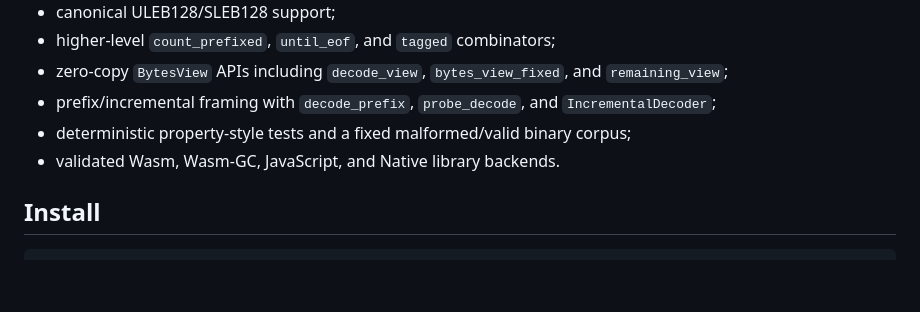
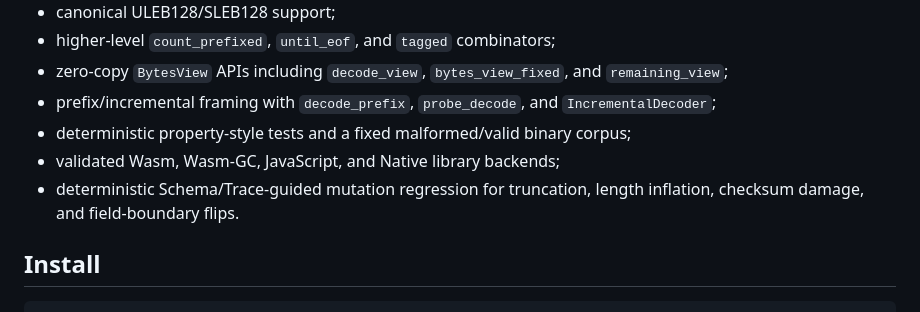
Before and after one commit to prowk/binschema, a Markdown page: README.en.md, the part around the change. Rendered like a GitHub page; blank space fills up the shorter version.

Commit message:
docs: note structured mutation regression in English

```diff
--- a/README.en.md
+++ b/README.en.md
@@ -19,7 +19,8 @@ inspector, and real PNG, WAVE, and PCAP format implementations.
 - zero-copy `BytesView` APIs including `decode_view`, `bytes_view_fixed`, and `remaining_view`;
 - prefix/incremental framing with `decode_prefix`, `probe_decode`, and `IncrementalDecoder`;
 - deterministic property-style tests and a fixed malformed/valid binary corpus;
-- validated Wasm, Wasm-GC, JavaScript, and Native library backends.
+- validated Wasm, Wasm-GC, JavaScript, and Native library backends;
+- deterministic Schema/Trace-guided mutation regression for truncation, length inflation, checksum damage, and field-boundary flips.
 
 ## Install
 
```
